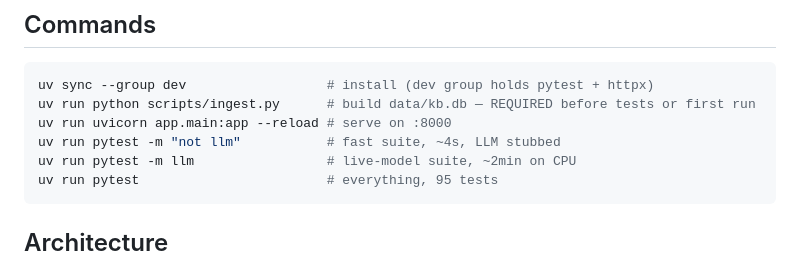
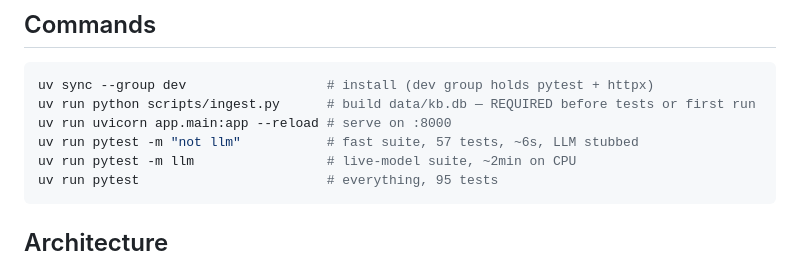
Before and after one commit to muhammadasif2017/helpdesk-copilot, a Markdown page: CLAUDE.md, the part around the change. Drawn GitHub-style.

````diff
--- a/CLAUDE.md
+++ b/CLAUDE.md
@@ -19,7 +19,7 @@ Changes that make it look more like a generic chatbot demo work against that.
 uv sync --group dev                  # install (dev group holds pytest + httpx)
 uv run python scripts/ingest.py      # build data/kb.db — REQUIRED before tests or first run
 uv run uvicorn app.main:app --reload # serve on :8000
-uv run pytest -m "not llm"           # fast suite, ~4s, LLM stubbed
+uv run pytest -m "not llm"           # fast suite, 57 tests, ~6s, LLM stubbed
 uv run pytest -m llm                 # live-model suite, ~2min on CPU
 uv run pytest                        # everything, 95 tests
 ```
````
Also changed, not shown: README.md (+25 -10 lines).
